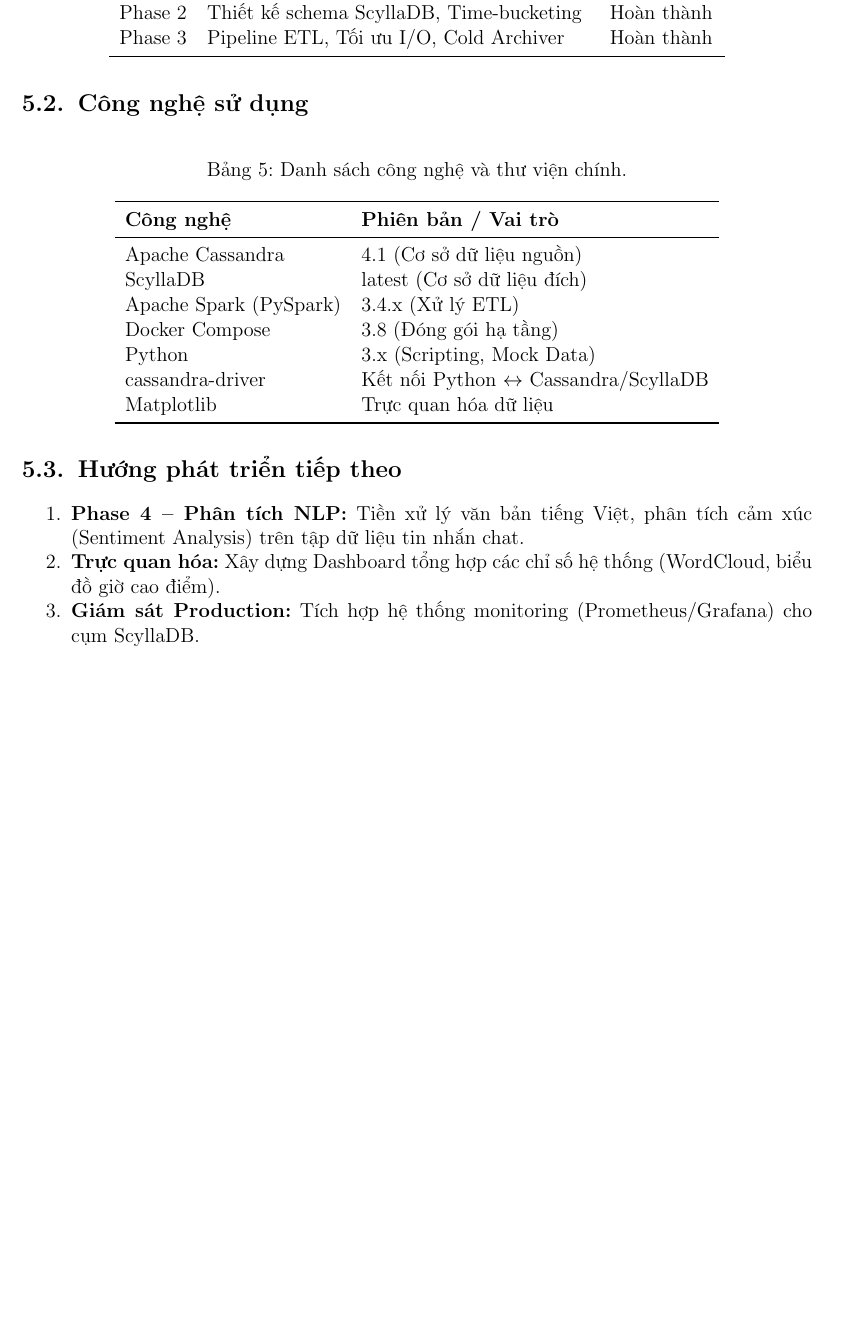
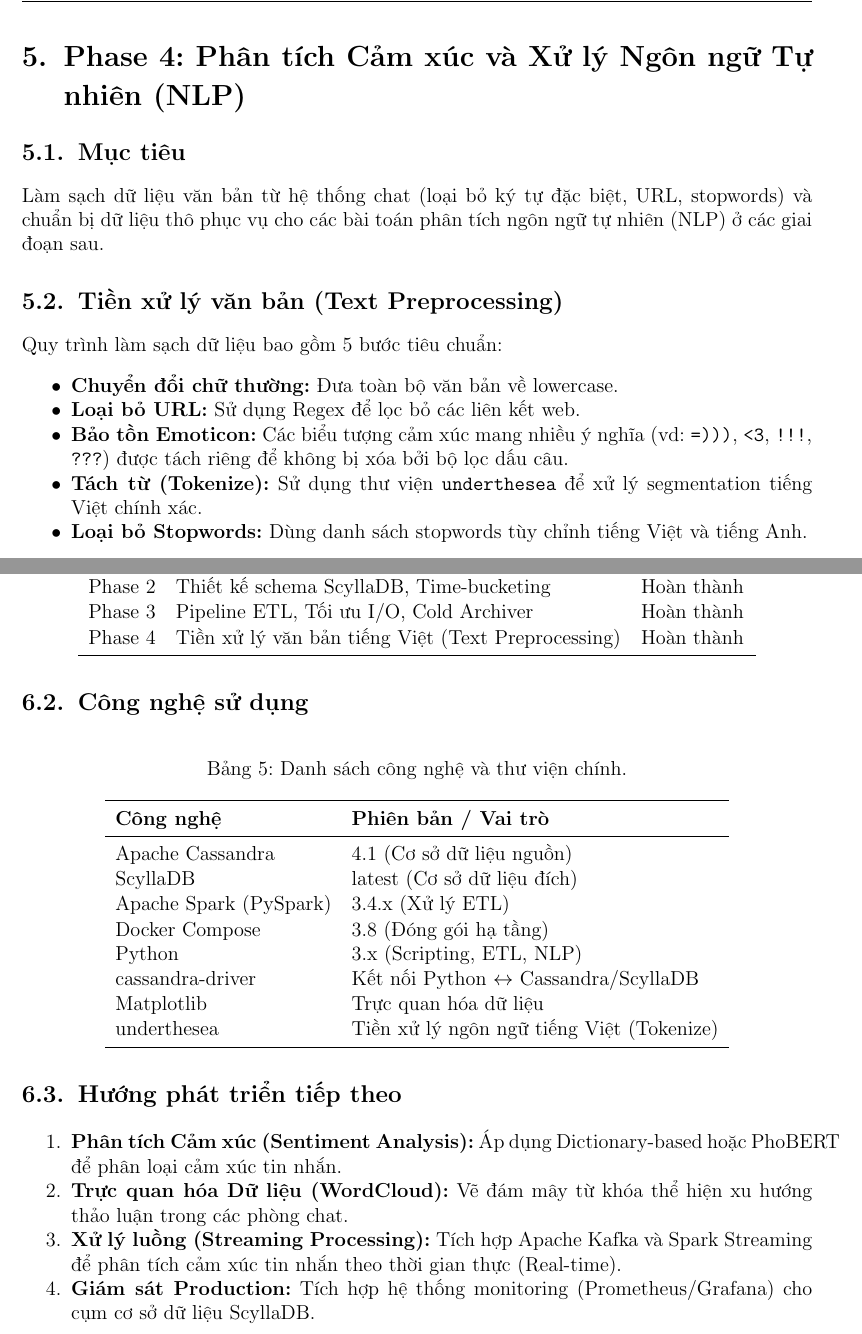
Before and after one commit to BrooksNguyen/intern-vnpt-ai, a LaTeX document (overleaf_report/main.tex): part of page 10 of 10 before the commit and two parts of pages 10 and 11 of 11 after it, the two joined at a grey line, cut at the place of the change, the shorter picture padded with empty space. Compiled offline with pdfLaTeX.

Commit message:
docs(latex): bổ sung phần tiền xử lý văn bản (Phase 4 - Tuần 8)
Cập nhật LaTeX, chuẩn bị báo cáo tiến độ đến hết Tuần 8.

```diff
--- a/overleaf_report/main.tex
+++ b/overleaf_report/main.tex
@@ -344,6 +344,28 @@
 \end{itemize}
 
 % ============================================================
+% PHASE 4: PHÂN TÍCH NLP
+% ============================================================
+\newpage
+\section{Phase 4: Phân tích Cảm xúc và Xử lý Ngôn ngữ Tự nhiên (NLP)}
+\label{sec:phase4}
+
+\subsection{Mục tiêu}
+Làm sạch dữ liệu văn bản từ hệ thống chat (loại bỏ ký tự đặc biệt, URL, stopwords) và chuẩn bị dữ liệu thô phục vụ cho các bài toán phân tích ngôn ngữ tự nhiên (NLP) ở các giai đoạn sau.
+
+\subsection{Tiền xử lý văn bản (Text Preprocessing)}
+Quy trình làm sạch dữ liệu bao gồm 5 bước tiêu chuẩn:
+\begin{itemize}[noitemsep]
+    \item \textbf{Chuyển đổi chữ thường:} Đưa toàn bộ văn bản về lowercase.
+    \item \textbf{Loại bỏ URL:} Sử dụng Regex để lọc bỏ các liên kết web.
+    \item \textbf{Bảo tồn Emoticon:} Các biểu tượng cảm xúc mang nhiều ý nghĩa (vd: \texttt{=)))}, \texttt{<3}, \texttt{!!!}, \texttt{???}) được tách riêng để không bị xóa bởi bộ lọc dấu câu.
+    \item \textbf{Tách từ (Tokenize):} Sử dụng thư viện \texttt{underthesea} để xử lý segmentation tiếng Việt chính xác.
+    \item \textbf{Loại bỏ Stopwords:} Dùng danh sách stopwords tùy chỉnh tiếng Việt và tiếng Anh.
+\end{itemize}
+
+
+
+% ============================================================
 % TỔNG KẾT
 % ============================================================
 \newpage
@@ -363,6 +385,7 @@
 Phase 1 & Phân tích EDA, phát hiện Hot Partition & Hoàn thành \\
 Phase 2 & Thiết kế schema ScyllaDB, Time-bucketing & Hoàn thành \\
 Phase 3 & Pipeline ETL, Tối ưu I/O, Cold Archiver & Hoàn thành \\
+Phase 4 & Tiền xử lý văn bản tiếng Việt (Text Preprocessing) & Hoàn thành \\
 \bottomrule
 \end{tabular}
 \end{table}
@@ -381,9 +404,10 @@
 ScyllaDB & latest (Cơ sở dữ liệu đích) \\
 Apache Spark (PySpark) & 3.4.x (Xử lý ETL) \\
 Docker Compose & 3.8 (Đóng gói hạ tầng) \\
-Python & 3.x (Scripting, Mock Data) \\
+Python & 3.x (Scripting, ETL, NLP) \\
 cassandra-driver & Kết nối Python $\leftrightarrow$ Cassandra/ScyllaDB \\
 Matplotlib & Trực quan hóa dữ liệu \\
+underthesea & Tiền xử lý ngôn ngữ tiếng Việt (Tokenize) \\
 \bottomrule
 \end{tabular}
 \end{table}
@@ -391,9 +415,10 @@
 \subsection{Hướng phát triển tiếp theo}
 
 \begin{enumerate}[noitemsep]
-    \item \textbf{Phase 4 -- Phân tích NLP:} Tiền xử lý văn bản tiếng Việt, phân tích cảm xúc (Sentiment Analysis) trên tập dữ liệu tin nhắn chat.
-    \item \textbf{Trực quan hóa:} Xây dựng Dashboard tổng hợp các chỉ số hệ thống (WordCloud, biểu đồ giờ cao điểm).
-    \item \textbf{Giám sát Production:} Tích hợp hệ thống monitoring (Prometheus/Grafana) cho cụm ScyllaDB.
+    \item \textbf{Phân tích Cảm xúc (Sentiment Analysis):} Áp dụng Dictionary-based hoặc PhoBERT để phân loại cảm xúc tin nhắn.
+    \item \textbf{Trực quan hóa Dữ liệu (WordCloud):} Vẽ đám mây từ khóa thể hiện xu hướng thảo luận trong các phòng chat.
+    \item \textbf{Xử lý luồng (Streaming Processing):} Tích hợp Apache Kafka và Spark Streaming để phân tích cảm xúc tin nhắn theo thời gian thực (Real-time).
+    \item \textbf{Giám sát Production:} Tích hợp hệ thống monitoring (Prometheus/Grafana) cho cụm cơ sở dữ liệu ScyllaDB.
 \end{enumerate}
 
 \end{document}
```
